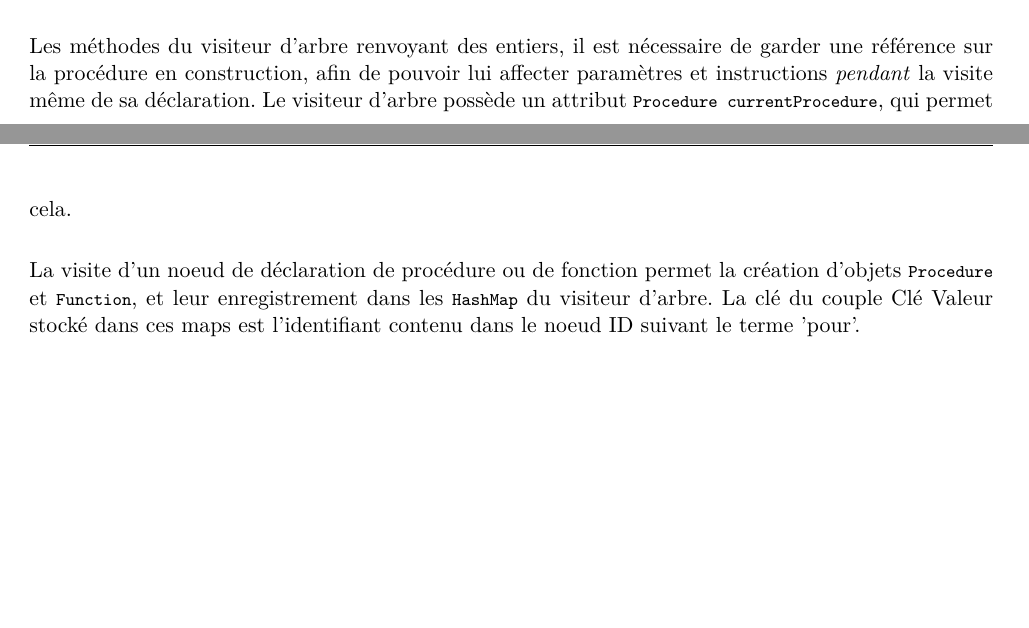
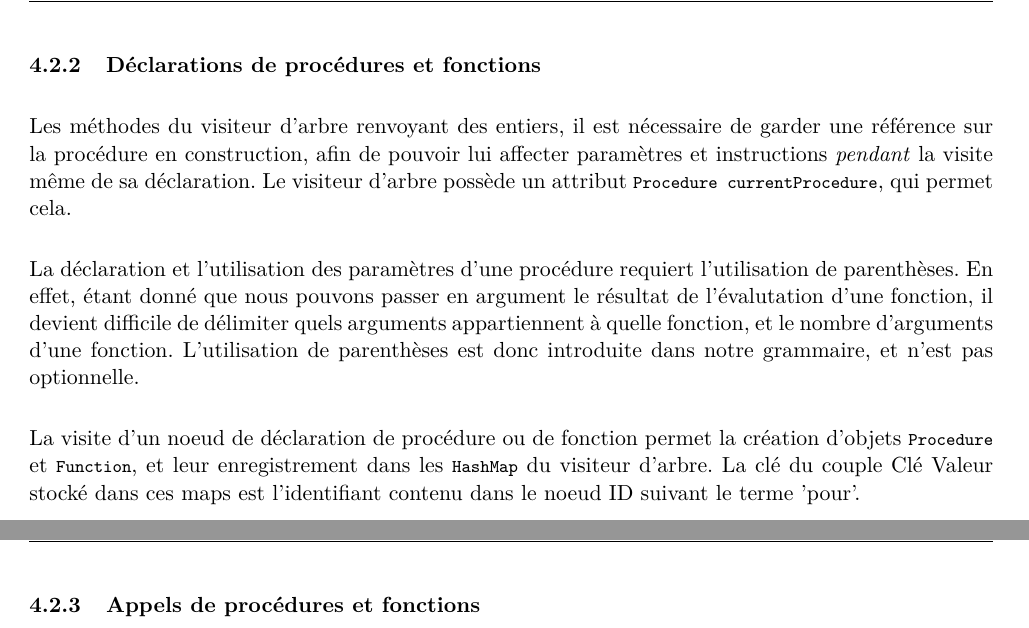
Before and after one commit to N3mesis98/NF11, a LaTeX document (dist/rapport/main.tex): two parts of pages 6 and 7 of 7 before the commit and two parts of pages 7 and 8 of 8 after it, joined at a grey line, cut at the place of the change, the shorter picture padded with empty space. Compiled offline with pdfLaTeX.

Commit message:
justification des parenthèses

```diff
--- a/dist/rapport/main.tex
+++ b/dist/rapport/main.tex
@@ -257,6 +258,9 @@ public Integer visitLoop(LoopContext ctx) {
 Comme nous l'avons expliqué dans la section Grammaire, un programme logo peut se décomposer en deux parties distinctes ; la première est les déclarations des fonctions et procédures, la seconde est la liste des instructions d'exécution (certaines pouvant être des appels à des fonctions).
 
+\subsubsection{Déclarations de procédures et fonctions}
 Les méthodes du visiteur d'arbre renvoyant des entiers, il est nécessaire de garder une référence sur la procédure en construction, afin de pouvoir lui affecter paramètres et instructions \textit{pendant} la visite même de sa déclaration. Le visiteur d'arbre possède un attribut \lstinline$Procedure currentProcedure$, qui permet cela.
+
+La déclaration et l'utilisation des paramètres d'une procédure requiert l'utilisation de parenthèses. En effet, étant donné que nous pouvons passer en argument le résultat de l'évalutation d'une fonction, il devient difficile de délimiter quels arguments appartiennent à quelle fonction, et le nombre d'arguments d'une fonction. L'utilisation de parenthèses est donc introduite dans notre grammaire, et n'est pas optionnelle.
 
 La visite d'un noeud de déclaration de procédure ou de fonction permet la création d'objets \lstinline$Procedure$ et \lstinline$Function$, et leur enregistrement dans les \lstinline$HashMap$ du visiteur d'arbre. La clé du couple Clé Valeur stocké dans ces maps est l'identifiant contenu dans le noeud ID suivant le terme 'pour'.
 
@@ -292,6 +296,7 @@ public Integer visitListe_params(Liste_paramsContext ctx) {
 
 La visite d'une déclaration de fonction est identique à la visite d'une déclaration de procédure (une fonction est une procédure), si ce n'est qu'on crée un objet \lstinline$Function$, que l'on ajoute à la map \lstinline$functions$.
 
+\subsubsection{Appels de procédures et fonctions}
 
 %parenthèses
 %empilement des tables de symboles ( = scopes, on se cantonne au scope local ici)
```
Also changed, not shown: dist/rapport/main.tex (1 more changed lines).
